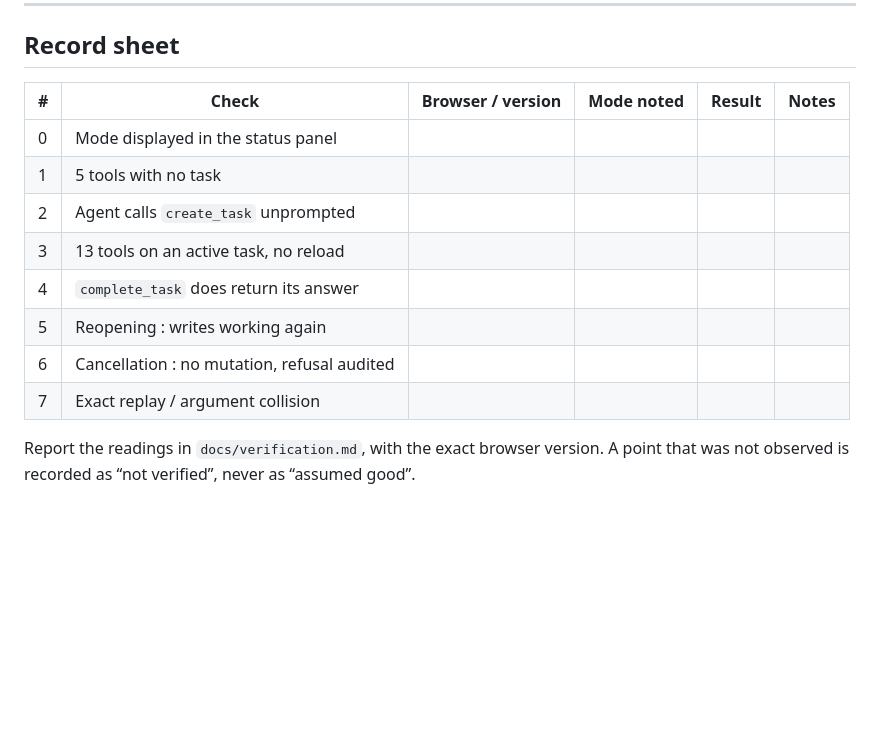
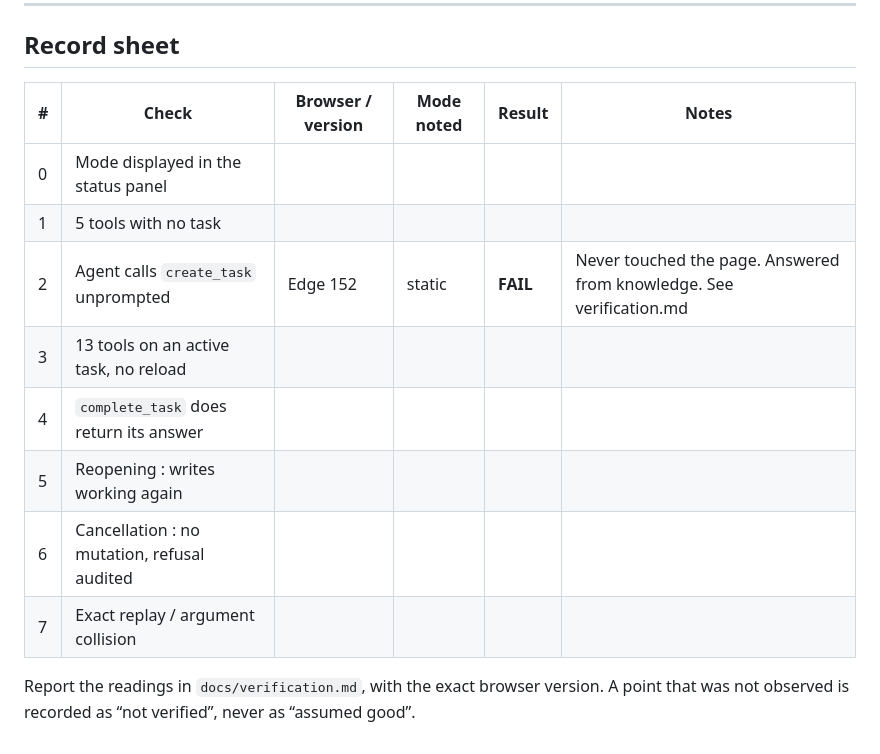
Before and after one commit to kymrapro-del/Keydler, a Markdown page: docs/protocols/webmcp-manual.md, the part around the change. Drawn GitHub-style; blank space fills up the shorter version.

```diff
--- a/docs/protocols/webmcp-manual.md
+++ b/docs/protocols/webmcp-manual.md
@@ -198,16 +198,16 @@ Then call `log_step` again with the same `mutation_id` and a different `action`.
 
 ## Record sheet
 
-| #   | Check                                       | Browser / version | Mode noted | Result | Notes |
-| --- | ------------------------------------------- | ----------------- | ---------- | ------ | ----- |
-| 0   | Mode displayed in the status panel          |                   |            |        |       |
-| 1   | 5 tools with no task                        |                   |            |        |       |
-| 2   | Agent calls `create_task` unprompted        |                   |            |        |       |
-| 3   | 13 tools on an active task, no reload       |                   |            |        |       |
-| 4   | `complete_task` does return its answer      |                   |            |        |       |
-| 5   | Reopening : writes working again            |                   |            |        |       |
-| 6   | Cancellation : no mutation, refusal audited |                   |            |        |       |
-| 7   | Exact replay / argument collision           |                   |            |        |       |
+| #   | Check                                       | Browser / version | Mode noted | Result   | Notes                                                                |
+| --- | ------------------------------------------- | ----------------- | ---------- | -------- | -------------------------------------------------------------------- |
+| 0   | Mode displayed in the status panel          |                   |            |          |                                                                      |
+| 1   | 5 tools with no task                        |                   |            |          |                                                                      |
+| 2   | Agent calls `create_task` unprompted        | Edge 152          | static     | **FAIL** | Never touched the page. Answered from knowledge. See verification.md |
+| 3   | 13 tools on an active task, no reload       |                   |            |          |                                                                      |
+| 4   | `complete_task` does return its answer      |                   |            |          |                                                                      |
+| 5   | Reopening : writes working again            |                   |            |          |                                                                      |
+| 6   | Cancellation : no mutation, refusal audited |                   |            |          |                                                                      |
+| 7   | Exact replay / argument collision           |                   |            |          |                                                                      |
 
 Report the readings in `docs/verification.md`, with the exact browser version. A
 point that was not observed is recorded as “not verified”, never as “assumed
```
Also changed, not shown: docs/verification.md (+39 -0 lines).
